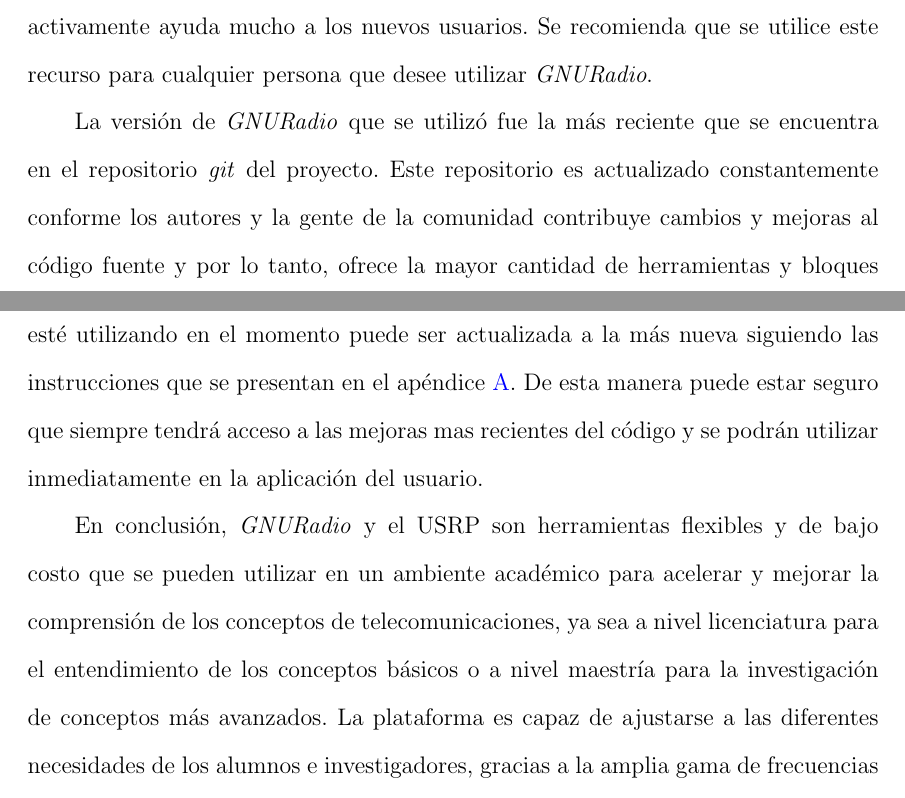
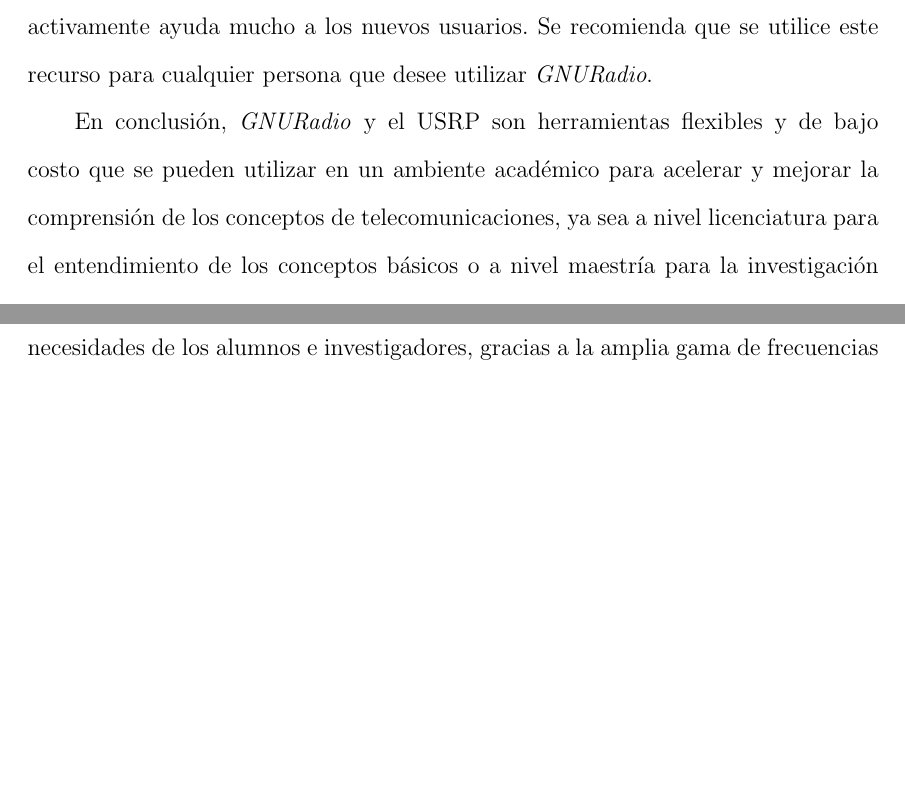
Before and after one commit to angrychuy/MasterThesis, a LaTeX thesis (main.tex, which reads chapters/chapter5.tex): two parts of pages 113 and 114 of 141 before the commit and two parts of pages 113 and 114 of 140 after it, joined at a grey line, cut so that both start at the same text, the shorter picture padded with empty space. Compiled offline with pdfLaTeX.

Commit message:
Mencion de la version del software 3.3.0.
Se quito la mencion del repositorio en la conclusion y se actualizo la
introduccion del capitulo 4.

```diff
--- a/chapters/chapter5.tex
+++ b/chapters/chapter5.tex
@@ -16,12 +16,12 @@ encuentra en la p\'agina de \gnuradio \cite{radio} fue de gran apoyo para el des
 se encuentra participando activamente ayuda mucho a los nuevos usuarios. Se recomienda que se utilice este
 recurso para cualquier persona que desee utilizar \emph{GNURadio}.
 
-La versi\'on de \gnuradio que se utiliz\'o fue la m\'as reciente que se encuentra en el repositorio \emph{git} del proyecto. Este
-repositorio es actualizado constantemente conforme los autores y la gente de la comunidad contribuye cambios y mejoras al c\'odigo
-fuente y por lo tanto, ofrece la mayor cantidad de herramientas y bloques que la versi\'on oficial que se encuentra en la p\'agina
-principal. La versi\'on que se est\'e utilizando en el momento puede ser actualizada a la m\'as nueva siguiendo las instrucciones
-que se presentan en el ap\'endice \ref{AppA}. De esta manera puede estar seguro que siempre tendr\'a acceso a las mejoras mas
-recientes del c\'odigo y se podr\'an utilizar inmediatamente en la aplicaci\'on del usuario.
+%La versi\'on de \gnuradio que se utiliz\'o fue la m\'as reciente que se encuentra en el repositorio \emph{git} del proyecto. Este
+%repositorio es actualizado constantemente conforme los autores y la gente de la comunidad contribuye cambios y mejoras al c\'odigo
+%fuente y por lo tanto, ofrece la mayor cantidad de herramientas y bloques que la versi\'on oficial que se encuentra en la p\'agina
+%principal. La versi\'on que se est\'e utilizando en el momento puede ser actualizada a la m\'as nueva siguiendo las instrucciones
+%que se presentan en el ap\'endice \ref{AppA}. De esta manera puede estar seguro que siempre tendr\'a acceso a las mejoras mas
+%recientes del c\'odigo y se podr\'an utilizar inmediatamente en la aplicaci\'on del usuario.
 
 En conclusi\'on, \gnuradio y el USRP son herramientas flexibles y de bajo costo que se pueden utilizar en un ambiente acad\'emico
 para acelerar y mejorar la comprensi\'on de los conceptos de telecomunicaciones, ya sea a nivel licenciatura para el entendimiento
```
Also changed, not shown: appendices/appendixA.tex (+1 -0 lines), chapters/chapter4.tex (+3 -4 lines).
